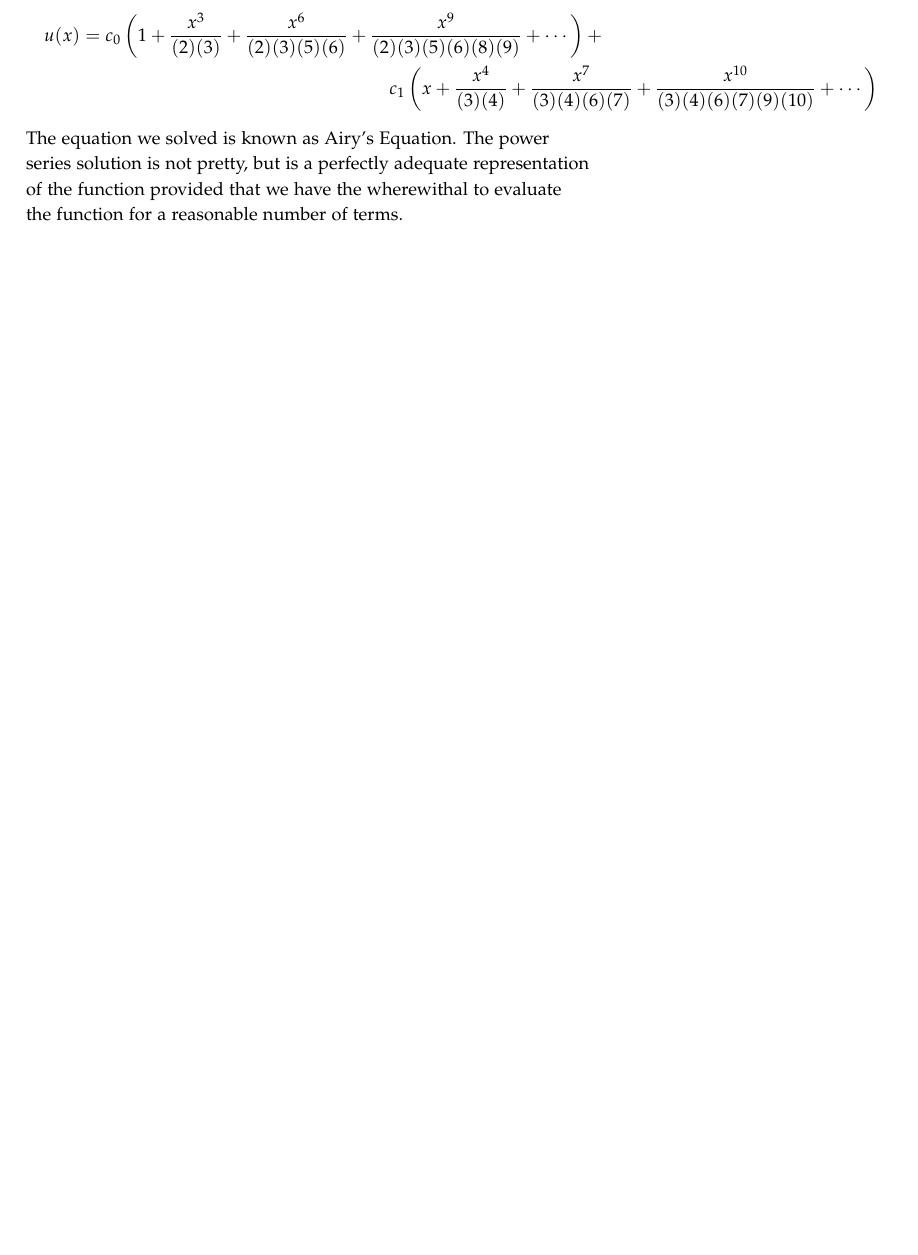
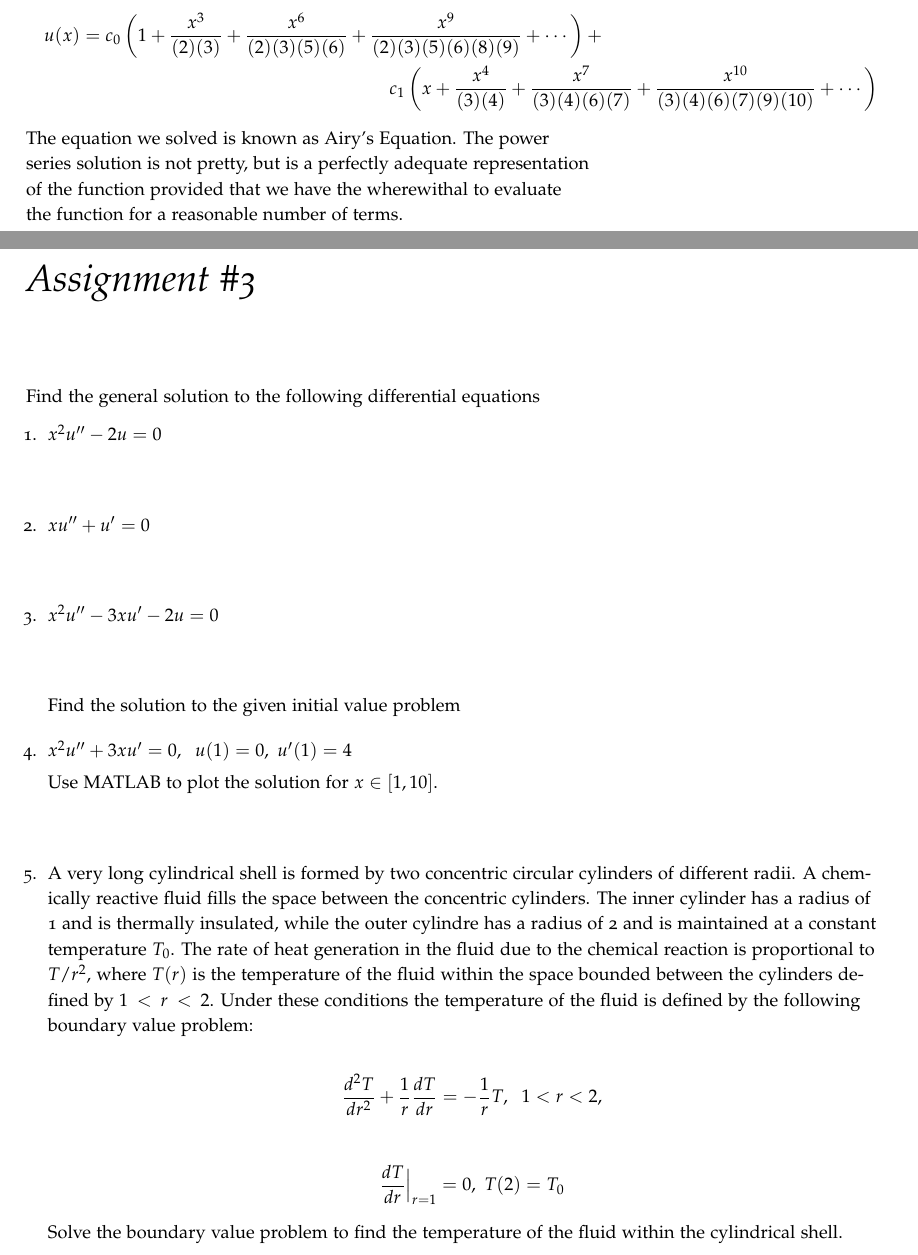
Before and after one commit to stu314159/Mathematical_Methods_for_Engineers, a LaTeX thesis (Mathematical_Methods_for_Engineers.tex, which reads assignment3.tex): part of page 69 of 89 before the commit and two parts of pages 69 and 71 of 91 after it, the two joined at a grey line, cut so that both start at the same text, the shorter picture padded with empty space. The pictures show the PDF file Mathematical_Methods_for_Engineers.pdf that the author committed with the source.

Commit message:
added assignment #3

```diff
--- /dev/null
+++ b/assignment3.tex
@@ -0,0 +1,8 @@
+\chapter{Assignment \#3}
+\label{ch:ass3}
+\begin{fullwidth}
+Find the general solution to the following differential equations
+\begin{enumerate}
+\item $x^2 u^{\prime \prime} - 2u = 0$
+
+\vspace{1.0cm}
@@ -0,0 +16,27 @@
+\vspace{1.0cm}
+
+\end{enumerate}
+
+Find the solution to the given initial value problem
+
+\begin{enumerate}[resume]
+\item $x^2u^{\prime \prime}+3xu^{\prime} = 0, \ \ u(1) = 0, \ u^{\prime}(1)=4$
+
+Use MATLAB to plot the solution for $x\in[1,10]$.
+
+\vspace{1.0cm}
+
+\item A very long cylindrical shell is formed by two concentric circular cylinders of different radii.  A chemically reactive fluid fills the space between the concentric cylinders.  The inner cylinder has a radius of 1 and is thermally insulated, while the outer cylindre has a radius of 2 and is maintained at a constant temperature $T_0$.  The rate of heat generation in the fluid due to the chemical reaction is proportional to $T/r^2$, where $T(r)$ is the temperature of the fluid within the space bounded between the cylinders defined by $1<r<2$.  Under these conditions the temperature of the fluid is defined by the following boundary value problem:
+
+\begin{equation*}
+\frac{d^2T}{dr^2}+\frac{1}{r}\frac{dT}{dr}=-\frac{1}{r}T, \ \ 1 < r < 2,
+\end{equation*}
+
+\begin{equation*}
+\frac{dT}{dr}\Bigr|_{r=1} = 0, \ T(2)=T_0
+\end{equation*}
+Solve the boundary value problem to find the temperature of the fluid within the cylindrical shell.
+
+\vspace{5.0cm}
+
+\end{enumerate}
```
Also changed, not shown: Mathematical_Methods_for_Engineers.tex (+1 -0 lines), Mathematical_Methods_for_Engineers.pdf, assignment3.tex (40 more changed lines).
